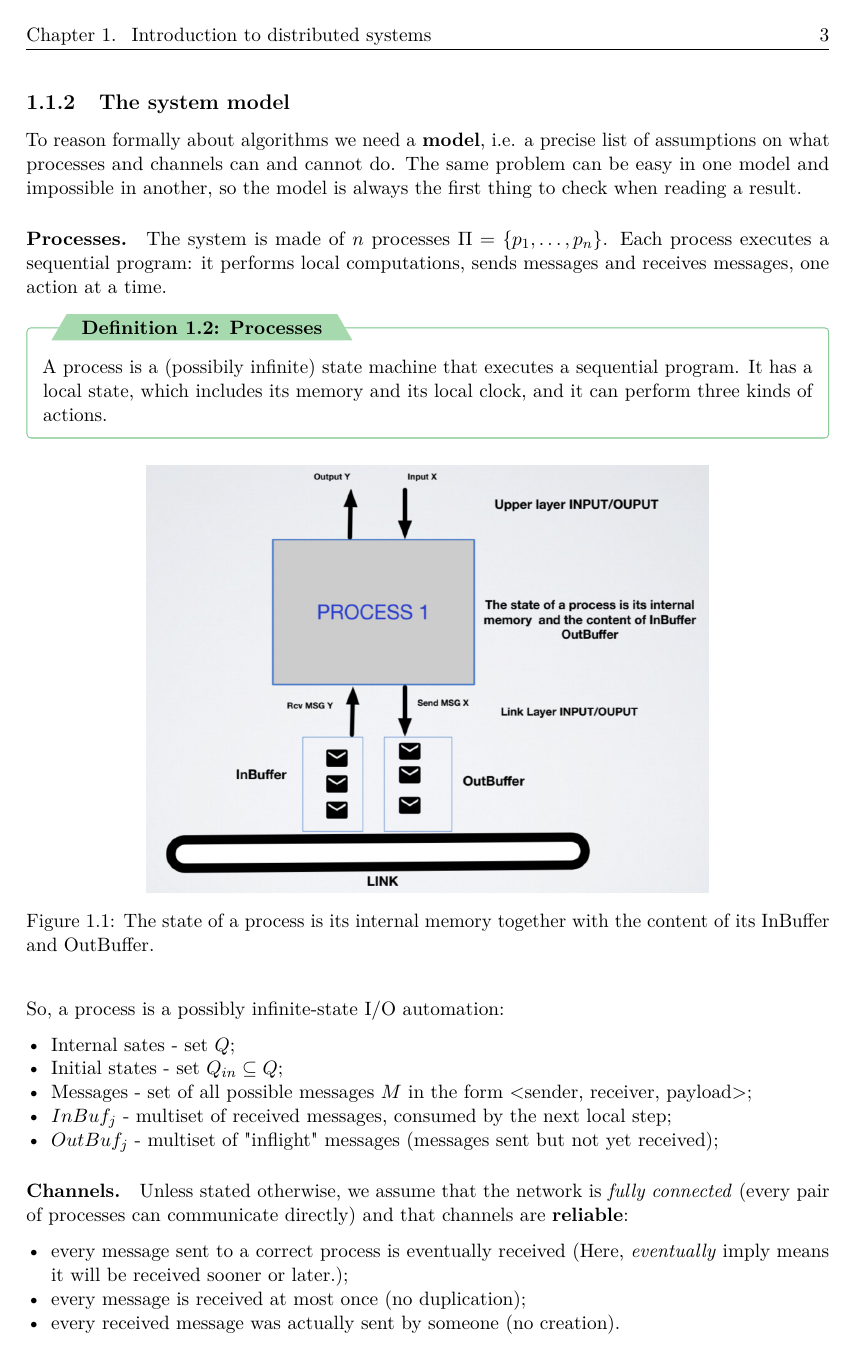
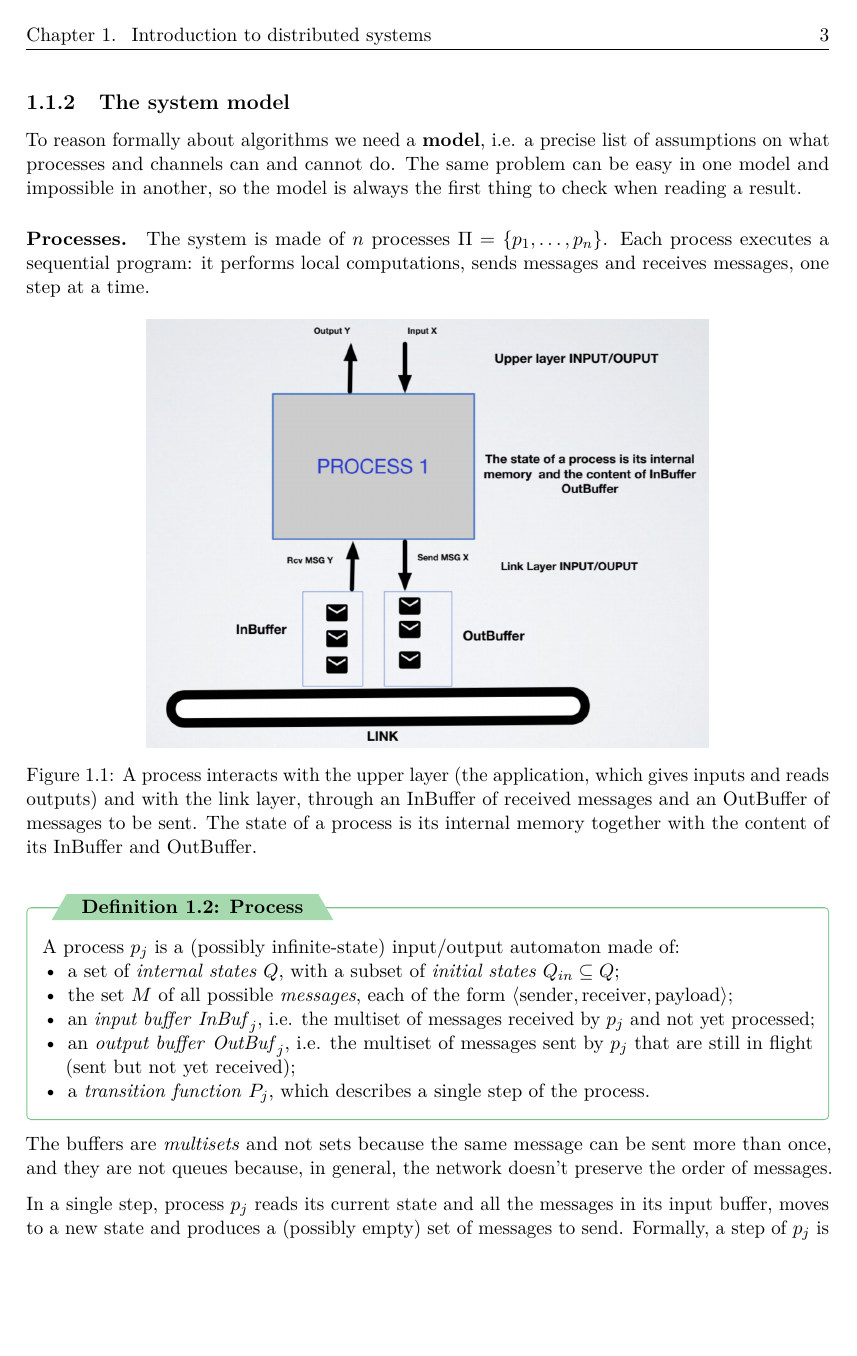
Before and after one commit to biamat26/AppuntiMagistrale, a LaTeX document (distributed-systems/main.tex, which reads common/preamble.sty, distributed-systems/chapters/01-1-basics.tex): page 4 of 19 before the commit and page 4 of 20 after it. Compiled offline with pdfLaTeX.

Commit message:
DS: formal process model with transition function
Merge the process definition into a single box, add the step formula
(transition function, OutBuf/InBuf update), computation vs delivery steps.

Co-Authored-By: Claude Opus 5.5 <noreply@anthropic.com>
Claude-Session: https://claude.ai/code/session_016ovNiHkuAVY4moLb62H35Y

```diff
--- a/common/preamble.sty
+++ b/common/preamble.sty
@@ -115,6 +115,9 @@
 \newcommand{\RC}{\mathrm{RC}}
 \newcommand{\TS}{\mathrm{TS}}
 \newcommand{\cc}{\mathrel{\|}}   % concurrency
+\newcommand{\InBuf}{\mathit{InBuf}}
+\newcommand{\OutBuf}{\mathit{OutBuf}}
+\newcommand{\SendMsg}{\mathit{Send\_msg}}
 
 % ---------- Handy math macros ----------
 \newcommand{\N}{\mathbb{N}}
--- a/distributed-systems/chapters/01-1-basics.tex
+++ b/distributed-systems/chapters/01-1-basics.tex
@@ -55,27 +55,32 @@ A famous informal definition by Lamport captures the last point well: \emph{a di
 
 To reason formally about algorithms we need a \textbf{model}, i.e. a precise list of assumptions on what processes and channels can and cannot do. The same problem can be easy in one model and impossible in another, so the model is always the first thing to check when reading a result.
 
-\paragraph{Processes.} The system is made of $n$ processes $\Pi = \{p_1, \ldots, p_n\}$. Each process executes a sequential program: it performs local computations, sends messages and receives messages, one action at a time.
-
-\begin{frameddefn}{Processes}
-  A process is a (possibily infinite) state machine that executes a sequential program. It has a local state, which includes its memory and its local clock, and it can perform three kinds of actions.
-\end{frameddefn}
+\paragraph{Processes.} The system is made of $n$ processes $\Pi = \{p_1, \ldots, p_n\}$. Each process executes a sequential program: it performs local computations, sends messages and receives messages, one step at a time.
 
 \begin{figure}[H]
   \centering
   \includegraphics[width=0.7\textwidth]{process-model.png}
-  \caption{The state of a process is its internal memory together with the content of its InBuffer and OutBuffer.}
+  \caption{A process interacts with the upper layer (the application, which gives inputs and reads outputs) and with the link layer, through an InBuffer of received messages and an OutBuffer of messages to be sent. The state of a process is its internal memory together with the content of its InBuffer and OutBuffer.}
   \label{fig:process-model}
 \end{figure}
 
-So, a process is a possibly infinite-state I/O automation:
-\begin{itemize}
-  \item Internal sates - set $Q$;
-  \item Initial states - set $Q_{in} \subseteq Q$;
-  \item Messages - set of all possible messages $M$ in the form <sender, receiver, payload>;
-  \item $InBuf_j$ - multiset of received messages, consumed by the next local step;
-  \item $OutBuf_j$ - multiset of "inflight" messages (messages sent but not yet received);
-\end{itemize}
+\begin{frameddefn}{Process}
+  A process $p_j$ is a (possibly infinite-state) input/output automaton made of:
+  \begin{itemize}
+    \item a set of \textit{internal states} $Q$, with a subset of \textit{initial states} $Q_{in} \subseteq Q$;
+    \item the set $M$ of all possible \textit{messages}, each of the form $\abk{\text{sender}, \text{receiver}, \text{payload}}$;
+    \item an \textit{input buffer} $\InBuf_j$, i.e. the multiset of messages received by $p_j$ and not yet processed;
+    \item an \textit{output buffer} $\OutBuf_j$, i.e. the multiset of messages sent by $p_j$ that are still in flight (sent but not yet received);
+    \item a \textit{transition function} $P_j$, which describes a single step of the process.
+  \end{itemize}
+\end{frameddefn}
 
+The buffers are \textit{multisets} and not sets because the same message can be sent more than once, and they are not queues because, in general, the network doesn't preserve the order of messages.
 
+In a single step, process $p_j$ reads its current state and all the messages in its input buffer, moves to a new state and produces a (possibly empty) set of messages to send. Formally, a step of $p_j$ is described as:
+\begin{align*}
+  P_j(q \in Q \cup Q_{in},\, \InBuf_j) &= (q' \in Q,\, \SendMsg \subseteq M) \\
+  \OutBuf_j &\leftarrow \OutBuf_j \cup \SendMsg \\
+  \InBuf_j &\leftarrow \varnothing
+\end{align*}
 
@@ -82,7 +99,7 @@ So, a process is a possibly infinite-state I/O automation:
 
 \paragraph{Channels.} Unless stated otherwise, we assume that the network is \textit{fully connected} (every pair of processes can communicate directly) and that channels are \textbf{reliable}:
 \begin{itemize}
-  \item every message sent to a correct process is eventually received (Here, \emph{eventually} imply means it will be received sooner or later.);
+  \item every message sent to a correct process is eventually received, i.e. it will be received after a finite (but unbounded) amount of time;
   \item every message is received at most once (no duplication);
   \item every received message was actually sent by someone (no creation).
 \end{itemize}
```
Also changed, not shown: distributed-systems/chapters/01-1-basics.tex (12 more changed lines).
